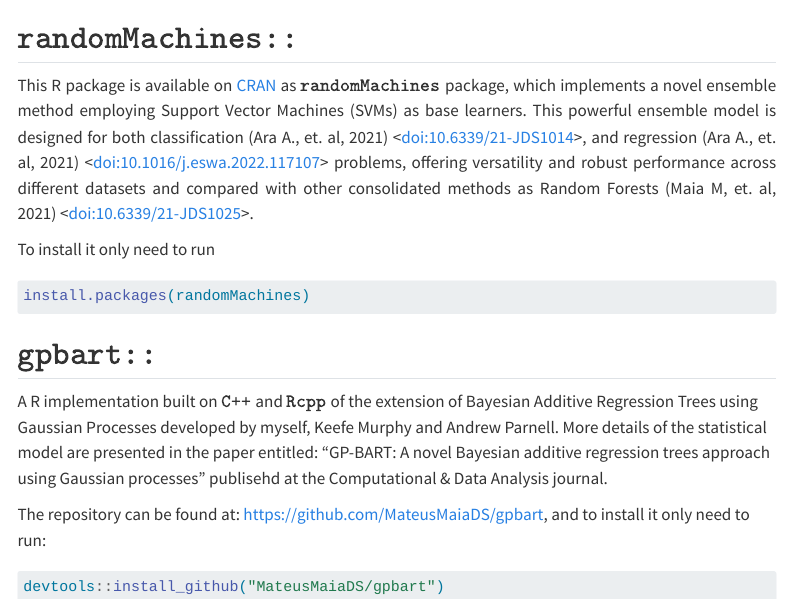
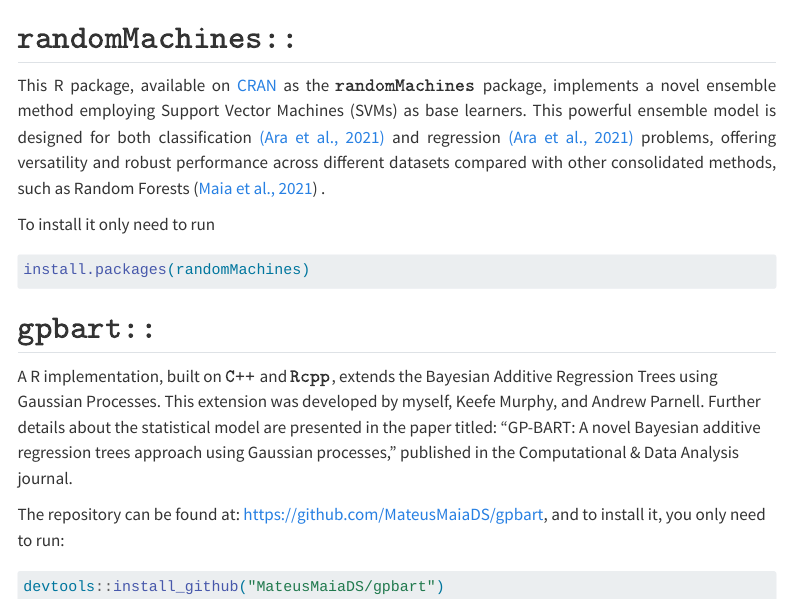
Before and after one commit to MateusMaiaDS/mateusmaia, a Quarto document (software.qmd): the page in a window 1100 px wide, from 60 px down. Rendered offline with R 4.5, knitr and Pandoc in place of Quarto, with nearby package versions; menus at the side of the page are left out.

Commit message:
correcting the english on the software section

````diff
--- a/software.qmd
+++ b/software.qmd
@@ -6,7 +6,7 @@
 
 ## $\texttt{randomMachines::}$ {.justify style=".justify"}
 
-This R package is available on [CRAN](https://cran.r-project.org/web/) as $\texttt{randomMachines}$ package, which implements a novel ensemble method employing Support Vector Machines (SVMs) as base learners. This powerful ensemble model is designed for both classification (Ara A., et. al, 2021) \<[doi:10.6339/21-JDS1014](https://doi.org/10.6339%2F21-JDS1014)\>, and regression (Ara A., et. al, 2021) \<[doi:10.1016/j.eswa.2022.117107](https://doi.org/10.1016%2Fj.eswa.2022.117107)\> problems, offering versatility and robust performance across different datasets and compared with other consolidated methods as Random Forests (Maia M, et. al, 2021) \<[doi:10.6339/21-JDS1025](https://doi.org/10.6339%2F21-JDS1025)\>.
+This R package, available on [CRAN](https://cran.r-project.org/web/) as the $\texttt{randomMachines}$ package, implements a novel ensemble method employing Support Vector Machines (SVMs) as base learners. This powerful ensemble model is designed for both classification [(Ara et al., 2021)](<doi:10.6339/21-JDS1014>) and regression [(Ara et al., 2021)]( doi:10.1016/j.eswa.2022.117107) problems, offering versatility and robust performance across different datasets compared with other consolidated methods, such as Random Forests ([Maia et al., 2021](doi:10.6339/21-JDS1025)) .
 
 To install it only need to run
 
@@ -16,9 +16,9 @@
 
 ## $\texttt{gpbart::}$
 
-A R implementation built on $\texttt{C++}$ and $\texttt{Rcpp}$ of the extension of Bayesian Additive Regression Trees using Gaussian Processes developed by myself, Keefe Murphy and Andrew Parnell. More details of the statistical model are presented in the paper entitled: "GP-BART: A novel Bayesian additive regression trees approach using Gaussian processes" publisehd at the Computational & Data Analysis journal.
+A R implementation, built on $\texttt{C++}$ and $\texttt{Rcpp}$, extends the Bayesian Additive Regression Trees using Gaussian Processes. This extension was developed by myself, Keefe Murphy, and Andrew Parnell. Further details about the statistical model are presented in the paper titled: "GP-BART: A novel Bayesian additive regression trees approach using Gaussian processes," published in the Computational & Data Analysis journal.
 
-The repository can be found at: https://github.com/MateusMaiaDS/gpbart, and to install it only need to run:
+The repository can be found at: <https://github.com/MateusMaiaDS/gpbart>, and to install it, you only need to run:
 
 ``` r
 devtools::install_github("MateusMaiaDS/gpbart")
````
Also changed, not shown: docs/search.json, 1 other file.
